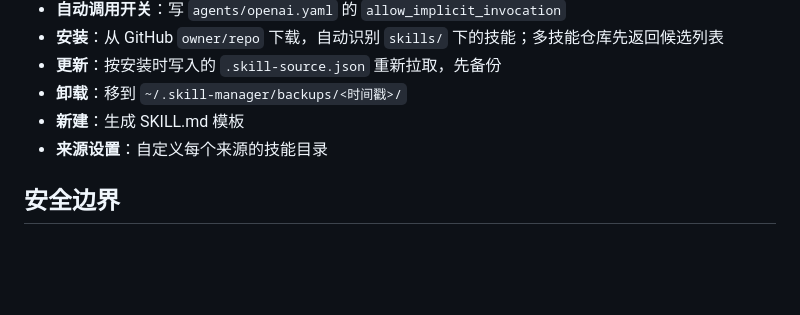
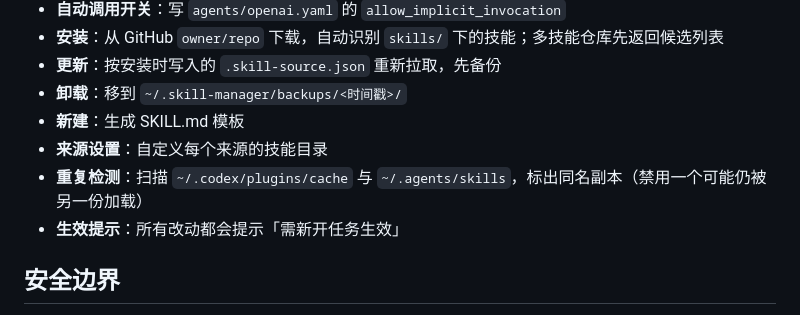
Before and after one commit to Tiam9173/skill-manager, a Markdown page: README.zh-CN.md, the part around the change. Rendered like a GitHub page; blank space fills up the shorter version.

```diff
--- a/README.zh-CN.md
+++ b/README.zh-CN.md
@@ -43,6 +43,8 @@ node server.mjs
 - **卸载**：移到 `~/.skill-manager/backups/<时间戳>/`
 - **新建**：生成 SKILL.md 模板
 - **来源设置**：自定义每个来源的技能目录
+- **重复检测**：扫描 `~/.codex/plugins/cache` 与 `~/.agents/skills`，标出同名副本（禁用一个可能仍被另一份加载）
+- **生效提示**：所有改动都会提示「需新开任务生效」
 
 ## 安全边界
 
```
Also changed, not shown: README.md (+2 -0 lines), shots/dup.png (added), 2 other files.
